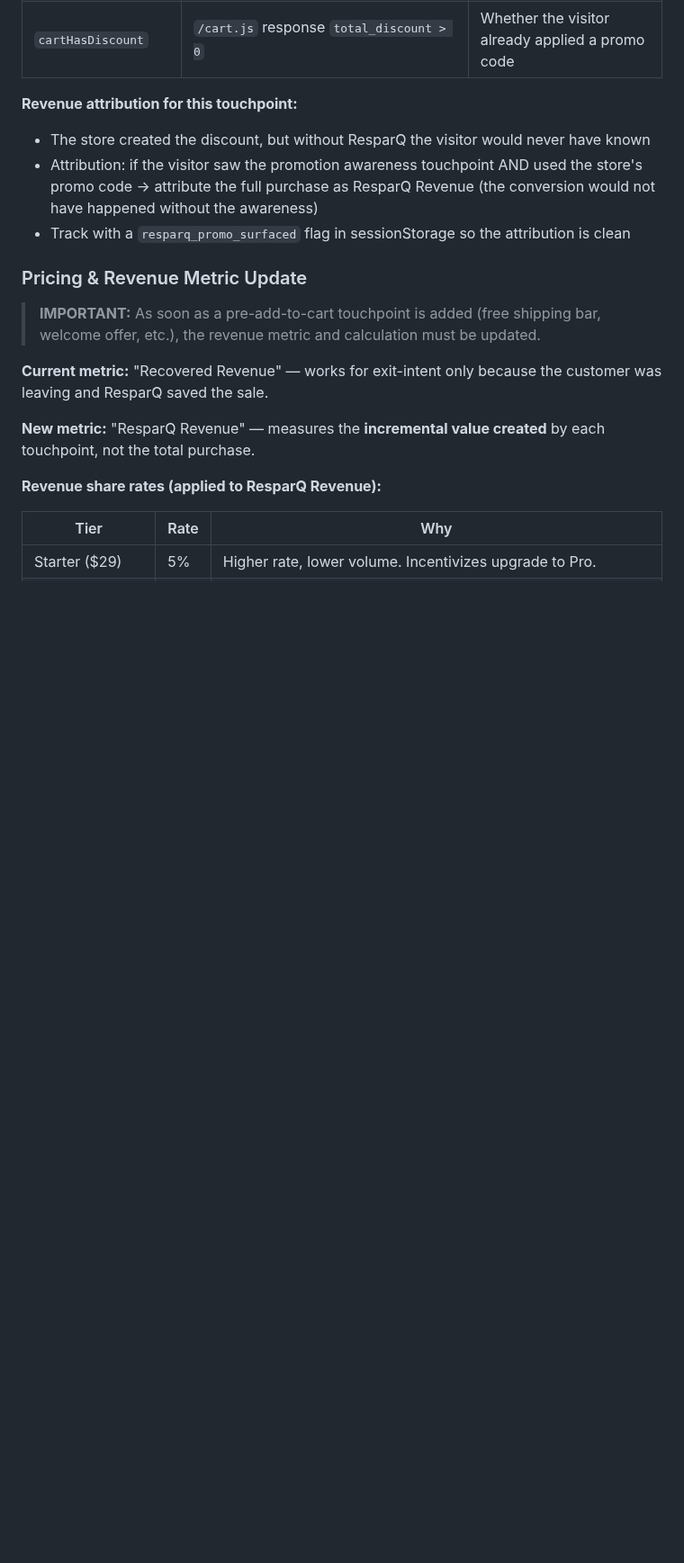
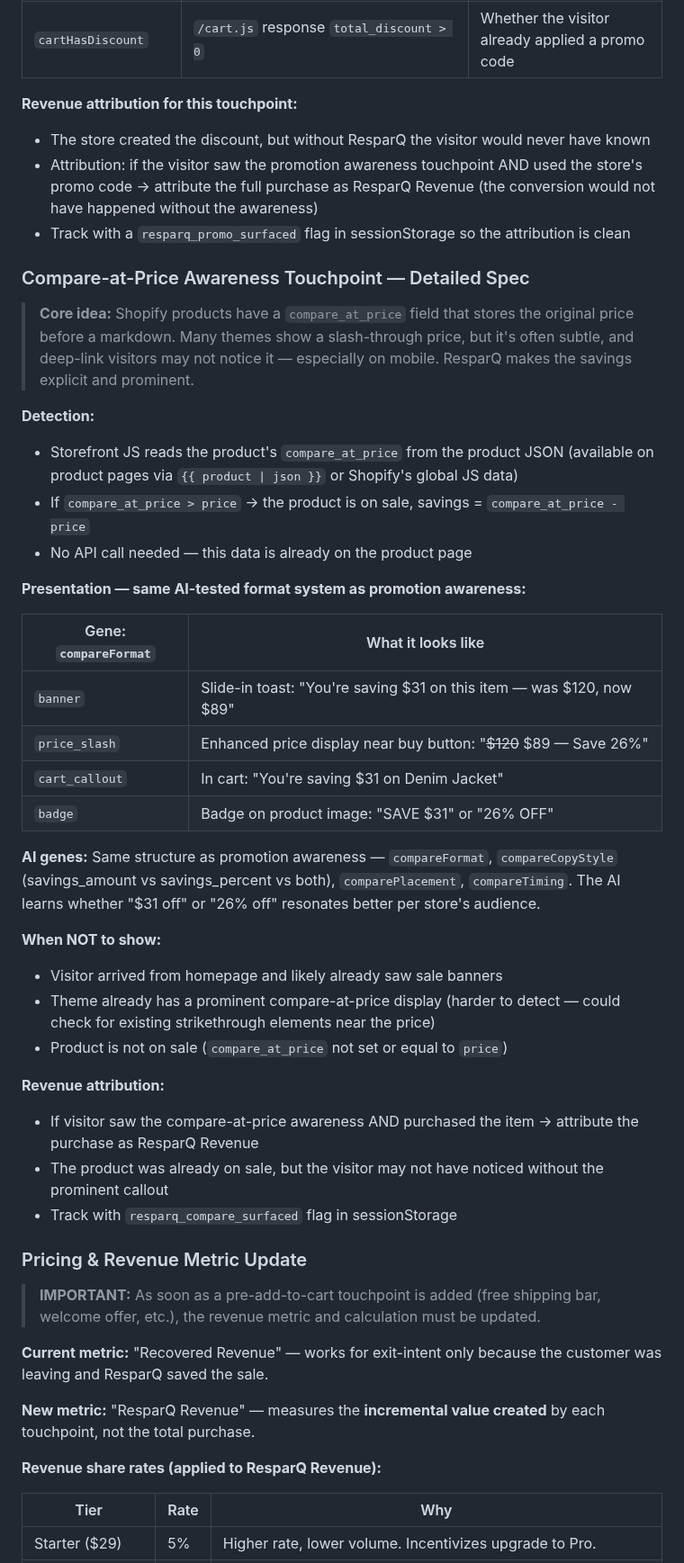
Before and after one commit to tjmajewski/exit-intent-offer-v2, a Markdown page: FEATURE_QUEUE.md, the part around one of its changes. Shown at 90% size. Rendered like a GitHub page; blank space fills up the shorter version.

Commit message:
Tighten touchpoints to promotional lane, add compare-at-price spec
Removed non-promotional touchpoints (scarcity, trust badges, social
proof toasts, announcement bar) that stray from ResparQ's promotional
intelligence identity. Added compare-at-price awareness touchpoint
with AI-tested formats (banner, price slash, cart callout, badge).
Added lane constraint note to keep future additions focused.

https://claude.ai/code/session_01Ctxkja1Eqpn2Xav1JffECV

```diff
--- a/FEATURE_QUEUE.md
+++ b/FEATURE_QUEUE.md
@@ -650,6 +650,36 @@ The AI should test which presentation format converts best for each store. This
 - Attribution: if the visitor saw the promotion awareness touchpoint AND used the store's promo code → attribute the full purchase as ResparQ Revenue (the conversion would not have happened without the awareness)
 - Track with a `resparq_promo_surfaced` flag in sessionStorage so the attribution is clean
 
+### Compare-at-Price Awareness Touchpoint — Detailed Spec
+
+> **Core idea:** Shopify products have a `compare_at_price` field that stores the original price before a markdown. Many themes show a slash-through price, but it's often subtle, and deep-link visitors may not notice it — especially on mobile. ResparQ makes the savings explicit and prominent.
+
+**Detection:**
+- Storefront JS reads the product's `compare_at_price` from the product JSON (available on product pages via `{{ product | json }}` or Shopify's global JS data)
+- If `compare_at_price > price` → the product is on sale, savings = `compare_at_price - price`
+- No API call needed — this data is already on the product page
+
+**Presentation — same AI-tested format system as promotion awareness:**
+
+| Gene: `compareFormat` | What it looks like |
+|---|---|
+| `banner` | Slide-in toast: "You're saving $31 on this item — was $120, now $89" |
+| `price_slash` | Enhanced price display near buy button: "~~$120~~ $89 — Save 26%" |
+| `cart_callout` | In cart: "You're saving $31 on Denim Jacket" |
+| `badge` | Badge on product image: "SAVE $31" or "26% OFF" |
+
+**AI genes:** Same structure as promotion awareness — `compareFormat`, `compareCopyStyle` (savings_amount vs savings_percent vs both), `comparePlacement`, `compareTiming`. The AI learns whether "$31 off" or "26% off" resonates better per store's audience.
+
+**When NOT to show:**
+- Visitor arrived from homepage and likely already saw sale banners
+- Theme already has a prominent compare-at-price display (harder to detect — could check for existing strikethrough elements near the price)
+- Product is not on sale (`compare_at_price` not set or equal to `price`)
+
+**Revenue attribution:**
+- If visitor saw the compare-at-price awareness AND purchased the item → attribute the purchase as ResparQ Revenue
+- The product was already on sale, but the visitor may not have noticed without the prominent callout
+- Track with `resparq_compare_surfaced` flag in sessionStorage
+
 ### Pricing & Revenue Metric Update
 
 > **IMPORTANT:** As soon as a pre-add-to-cart touchpoint is added (free shipping bar, welcome offer, etc.), the revenue metric and calculation must be updated.
```
Also changed, not shown: other parts of FEATURE_QUEUE.md (+8 -7 lines).
